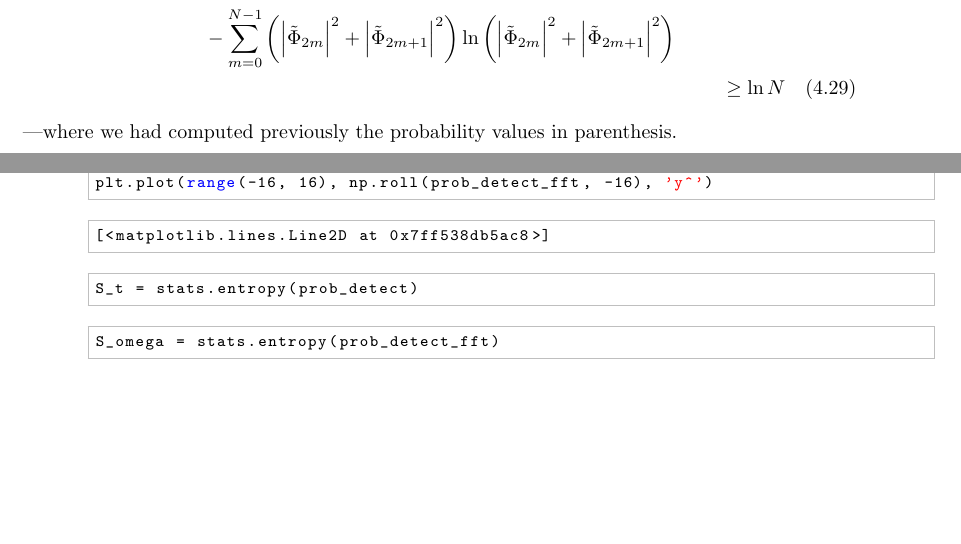
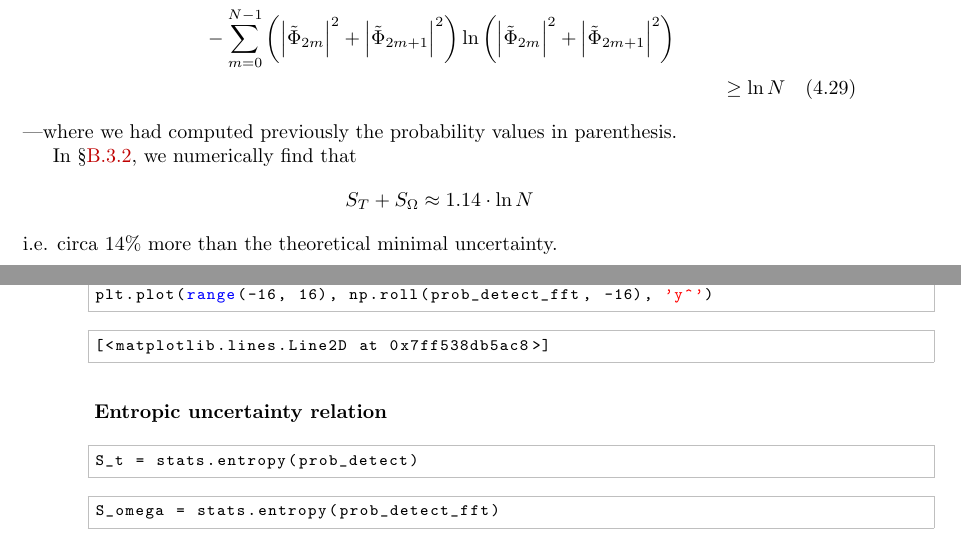
Before and after one commit to gderosa/timeq, a LaTeX thesis (tex/main.tex, which reads tex/appendix/nb/jupyter/detect/detect.tex, tex/detect/pwdetect.tex): two parts of pages 53 and 96 of 110, joined at a grey line, cut so that both start at the same text, the shorter picture padded with empty space. Compiled offline with pdfLaTeX.

Commit message:
entropic uncertainty: numeric

```diff
--- a/tex/appendix/nb/jupyter/detect/detect.tex
+++ b/tex/appendix/nb/jupyter/detect/detect.tex
@@ -1005,6 +1005,9 @@ plt.plot(range(-16, 16), np.roll(prob_detect_fft, -16), 'y^')
 \caption[]{png}
 \end{figure}
 
+\hypertarget{entropic-uncertainties}{%
+\subsubsection{Entropic uncertainty relation}\label{jupy:entropic-uncertainties}}
+
 \begin{lstlisting}[language=Python]
 S_t = stats.entropy(prob_detect)
 \end{lstlisting}
--- a/tex/detect/pwdetect.tex
+++ b/tex/detect/pwdetect.tex
@@ -521,3 +521,9 @@ In our example, the entropic uncertainty relation explicitly reads:
   \geq \ln N
 \end{multline}
 ---where we had computed previously the probability values in parenthesis.
+
+In \S\ref{jupy:entropic-uncertainties}, we numerically find that
+\begin{equation*}
+  S_{T} + S_{\Omega} \approx 1.14 \cdot \ln N
+\end{equation*}
+i.e. circa $14\%$ more than the theoretical minimal uncertainty.
```
Also changed, not shown: tex/appendix/nb/jupyter/detect/detect.tex (8 more changed lines), 1 other file.
